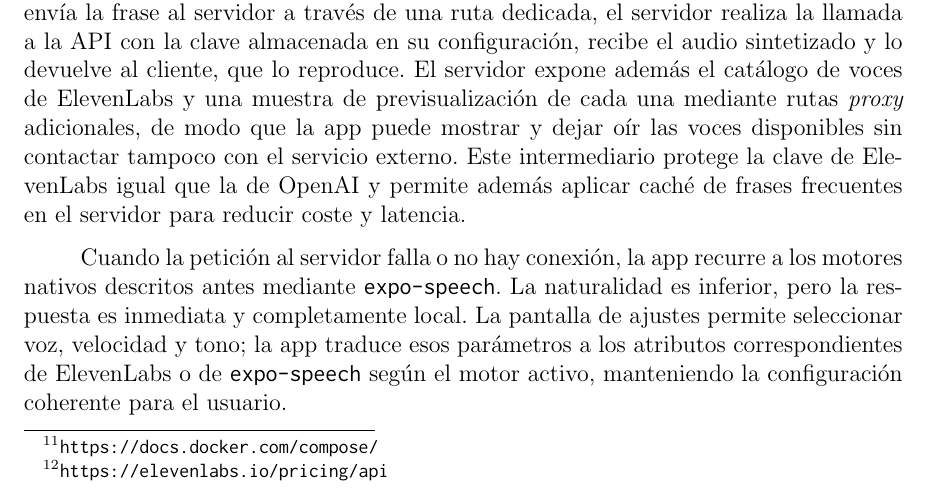
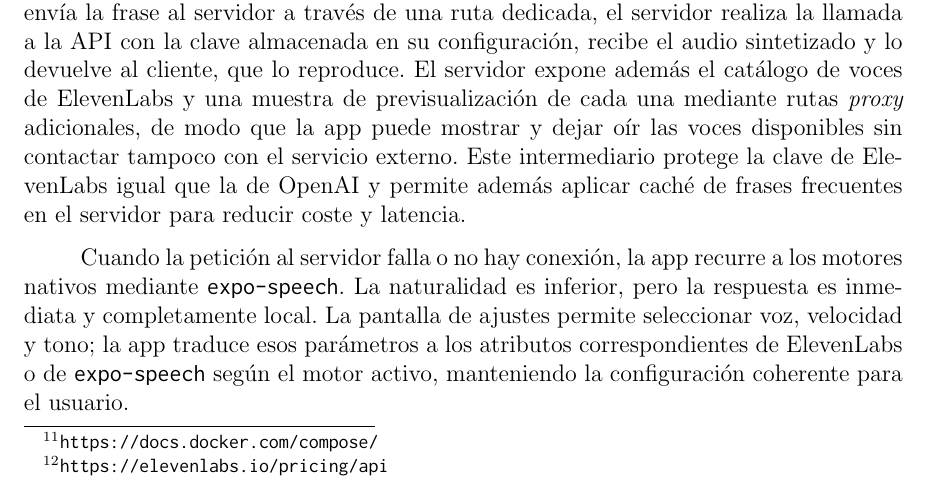
Before and after one commit to Lagaress/tfg-memory, a LaTeX document (main.tex, which reads sections/3b-development-app.tex): part of page 83 of 119, cut so that both start at the same text. Compiled offline with pdfLaTeX.

Commit message:
Drop imprecise 'descritos antes' in offline-fallback sentence
Co-Authored-By: Claude Opus 4.7 <noreply@anthropic.com>

```diff
--- a/sections/3b-development-app.tex
+++ b/sections/3b-development-app.tex
@@ -93,7 +93,7 @@ Para conjugar estos criterios la app combina dos motores complementarios: un ser
 
 El motor principal se apoya en la API de ElevenLabs\footnote{\url{https://elevenlabs.io/pricing/api}}, concretamente en el modelo \textit{Flash v2.5}, diseñado para agentes conversacionales en tiempo real con una latencia de inferencia en torno a 75~ms. La app nunca contacta con ElevenLabs directamente: envía la frase al servidor a través de una ruta dedicada, el servidor realiza la llamada a la API con la clave almacenada en su configuración, recibe el audio sintetizado y lo devuelve al cliente, que lo reproduce. El servidor expone además el catálogo de voces de ElevenLabs y una muestra de previsualización de cada una mediante rutas \textit{proxy} adicionales, de modo que la app puede mostrar y dejar oír las voces disponibles sin contactar tampoco con el servicio externo. Este intermediario protege la clave de ElevenLabs igual que la de OpenAI y permite además aplicar caché de frases frecuentes en el servidor para reducir coste y latencia.
 
-Cuando la petición al servidor falla o no hay conexión, la app recurre a los motores nativos descritos antes mediante \texttt{expo-speech}. La naturalidad es inferior, pero la respuesta es inmediata y completamente local. La pantalla de ajustes permite seleccionar voz, velocidad y tono; la app traduce esos parámetros a los atributos correspondientes de ElevenLabs o de \texttt{expo-speech} según el motor activo, manteniendo la configuración coherente para el usuario.
+Cuando la petición al servidor falla o no hay conexión, la app recurre a los motores nativos mediante \texttt{expo-speech}. La naturalidad es inferior, pero la respuesta es inmediata y completamente local. La pantalla de ajustes permite seleccionar voz, velocidad y tono; la app traduce esos parámetros a los atributos correspondientes de ElevenLabs o de \texttt{expo-speech} según el motor activo, manteniendo la configuración coherente para el usuario.
 
 \section{Interfaz de usuario}
 \label{sec:app-interfaz}
```
